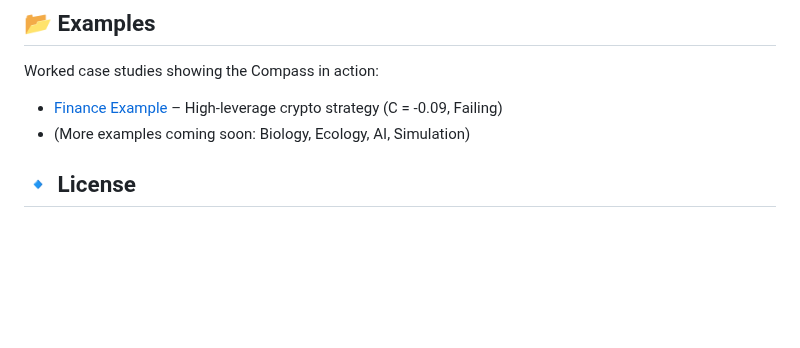
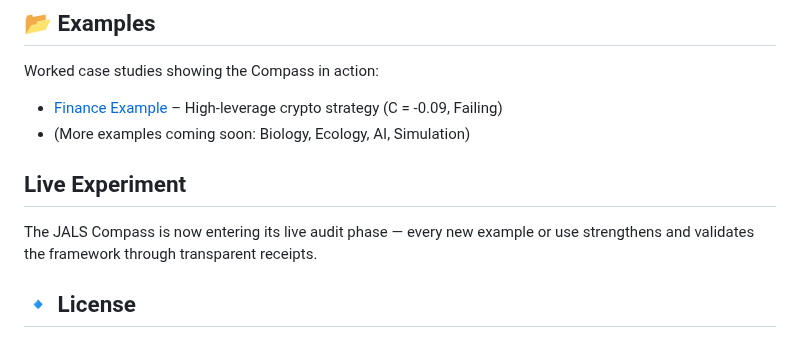
Before and after one commit to adamlee-max/JALS-Compass, a Markdown page: README.md, the part around the change. Drawn GitHub-style; blank space fills up the shorter version.

```diff
--- a/README.md
+++ b/README.md
@@ -90,7 +90,8 @@ Worked case studies showing the Compass in action:
 
 - [Finance Example](examples/finance_example.md) – High-leverage crypto strategy (C = -0.09, Failing)
 - (More examples coming soon: Biology, Ecology, AI, Simulation)
-
+## Live Experiment
+The JALS Compass is now entering its live audit phase — every new example or use strengthens and validates the framework through transparent receipts.
 ## 🔹 License
 MIT License — free to use, adapt, and share. Please credit **@JALSLAW**.
 ---
```
